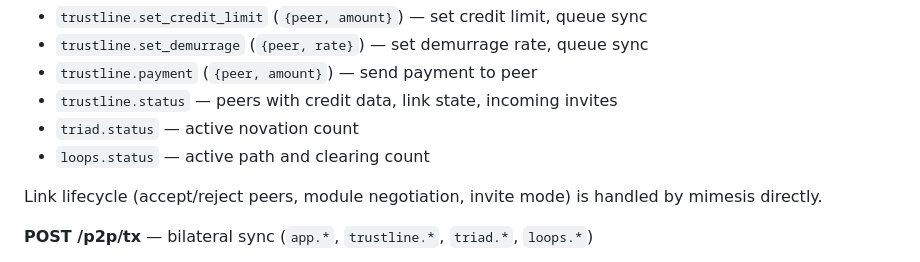
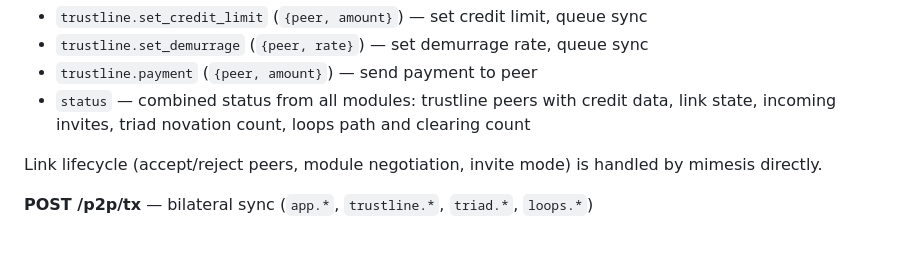
Before and after one commit to jhnngrn/creditnet2, a Markdown page: README.md, the part around the change. Drawn GitHub-style.

Commit message:
Fix status method name in README
There are no separate trustline.status, triad.status or loops.status
account methods — mimesis handles a single 'status' call and combines
each module's Status() output.

Co-Authored-By: Claude Opus 4.6 <noreply@anthropic.com>
Claude-Session: https://claude.ai/code/session_01GuMfaWugS6dmnfgUyqm7Dp

```diff
--- a/README.md
+++ b/README.md
@@ -154,9 +154,7 @@ All endpoints accept JSON `{method, payload}`.
 - `trustline.set_credit_limit` (`{peer, amount}`) — set credit limit, queue sync
 - `trustline.set_demurrage` (`{peer, rate}`) — set demurrage rate, queue sync
 - `trustline.payment` (`{peer, amount}`) — send payment to peer
-- `trustline.status` — peers with credit data, link state, incoming invites
-- `triad.status` — active novation count
-- `loops.status` — active path and clearing count
+- `status` — combined status from all modules: trustline peers with credit data, link state, incoming invites, triad novation count, loops path and clearing count
 
 Link lifecycle (accept/reject peers, module negotiation, invite mode) is handled by mimesis directly.
 
```
